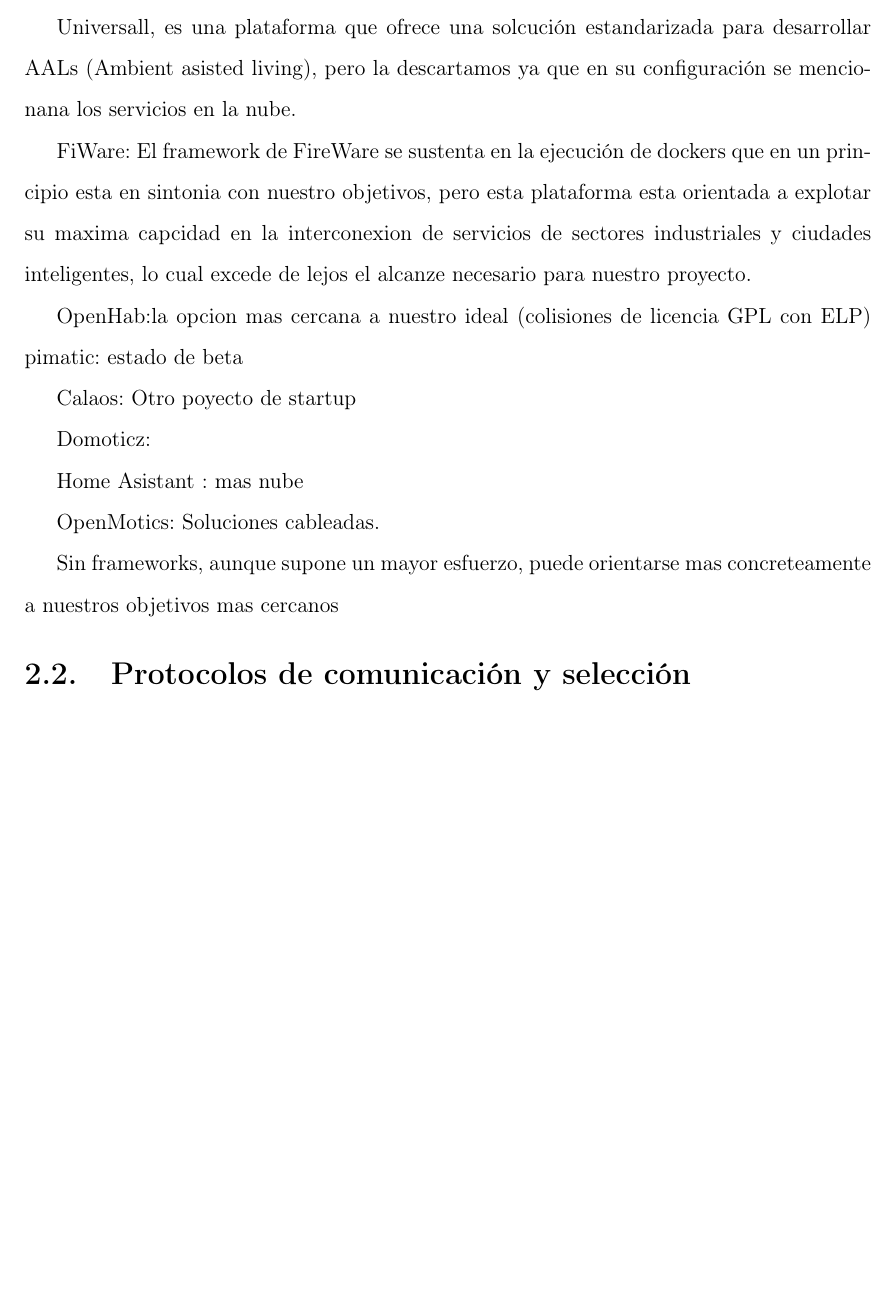
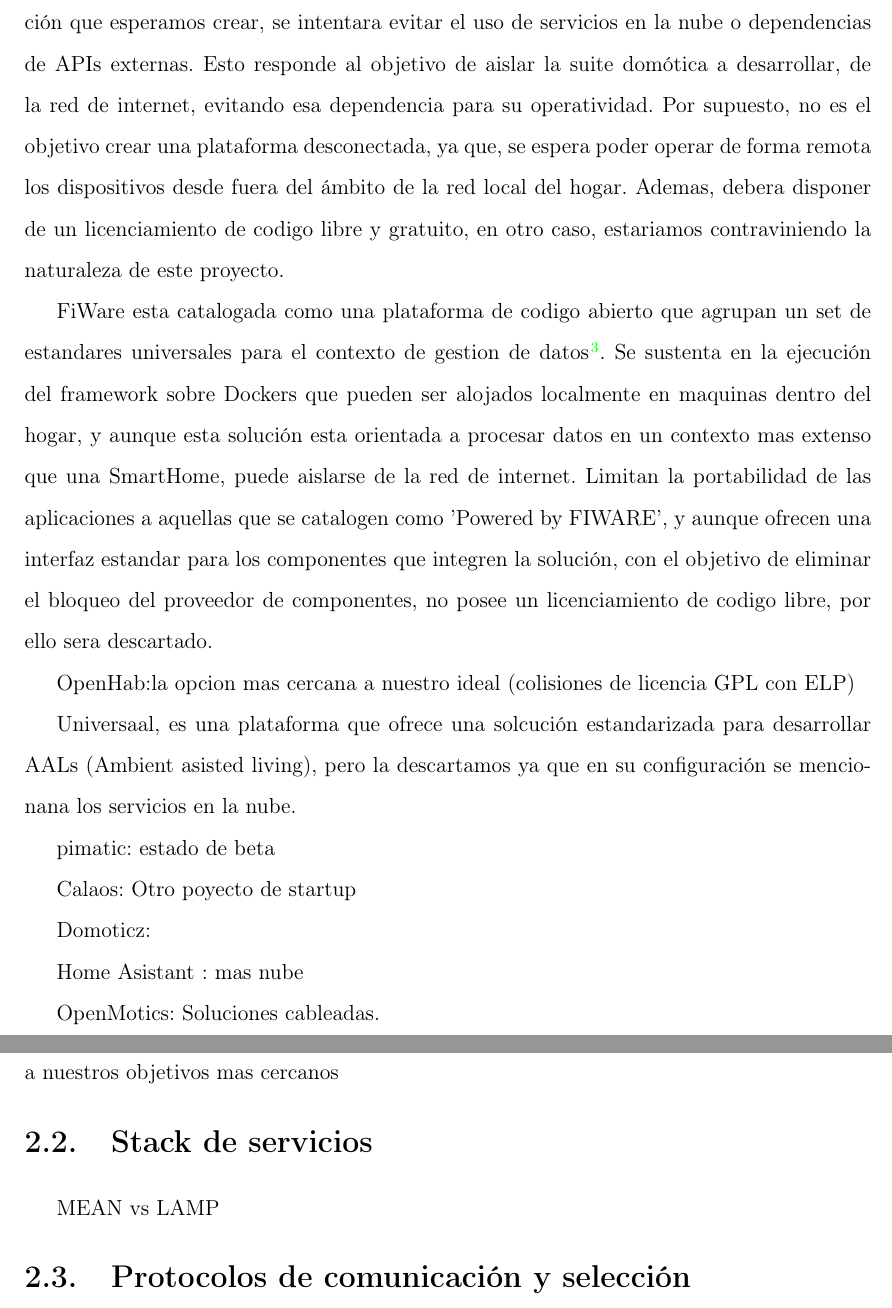
Before and after one commit to Kadaiser/Memoria-de-Trabajo-de-Fin-de-Grado, a LaTeX document (principal.tex, which reads capitulo2.tex): part of page 19 of 33 before the commit and two parts of pages 20 and 21 of 35 after it, the two joined at a grey line, cut at the place of the change, the shorter picture padded with empty space. Compiled offline with pdfLaTeX.

Commit message:
added content about frameworks in chapter 2

```diff
--- a/capitulo2.tex
+++ b/capitulo2.tex
@@ -21,16 +21,23 @@
 Con la aparición de las redes inalámbricas, y sus posteriores estándares de comunicaci como el WIFI, se popularizaron los sistemas de domótica aplicada directamente sobre los dispositivos, sin tener en cuenta la red eléctrica que los hace funcionar.
 
 
-
-
 \section{Frameworks disponibles para la gestión de IoT para SmartHomes}
 \label{ch:Capitulo2.1}
 
-Universall, es una plataforma que ofrece una solcución estandarizada para desarrollar AALs (Ambient asisted living), pero la descartamos ya que en su configuración se mencionana los servicios en la nube.
+Un planteamiento recurrente en el diseño de una solución basada en software es acelerar el proceso de desarrollo e implementación utilizando un framework. Es una buena idea. Estas herramientas están, en su mayoría, profundamente documentadas para exprimir sus capacidades al máximo, disponen de versionados y revisiones (en mayor o menor medida) que fortalecen tanto su seguridad, robustez, resiliencia e implementación. Poseen una buena abstracción del hardware en el que se ejecutan, sus servicios son modulares, su arquitectura es escalable.  En ocasiones están basados en software libre y/o gratuito, y disponen de una comunidad activa de usuarios a los que poder preguntar dudas. Estas son cualidades muy importantes, mas alla de las capacidades técnicas que cada opción pueda ofrecer.
+En el mundo del IoT es impórtate determinar el alcance en conectividad que se desea alcanzar y volumen de datos a tratar. Existen frameworks pensados para interconectar ingentes cantidades de dispositivos en grandes extensiones de terreno y bajo el peso de un abrumador volumen de datos que procesar como es el caso de las SmartCities, o la infraestructura del sector primario y secundario. En algunos casos, el alcance es tan extremo que el concepto de IoT evoluciona a IoE (Internet of Everything) y se requiere la presencia de grandes actores tecnológicos, y sus soluciones, para abarcar estos proyectos, como es el caso del framework IBM BlueMix de IBM, el Cisco Virtualized Packet Core de Cisco, AWS IoT de Amazon o Azure IoT de Miscrosoft, por mencionar algunos ejemplos de este calibre.
 
-FiWare: El framework de FireWare se sustenta en la ejecución de dockers que en un principio esta en sintonia con nuestro objetivos, pero esta plataforma esta orientada a explotar su maxima capcidad en la interconexion de servicios de sectores industriales y ciudades inteligentes, lo cual excede de lejos el alcanze necesario para nuestro proyecto.
+Evidentemente, estos frameworks no fueron diseñados pensando en reducidos entornos como los de un hogar, y aunque son compatibles, el tiempo necesario en formación para su uso queda fuera de las capacidades y expectativas de un proyecto de las características que aqui se recoge. Sin embargo, también se dispone de un amplio abanico de opciones a un alcance más acorde a lo esperado de una solución SmartHome.
+
+Existe una serie de criterios que aplicaremos al valorar las opciones de frameworks disponibles, en consonancia con la motivación de este proyecto. Antes de realizar cualquier evaluación sobre las bondades de cada plataforma, es conveniente recordar que en la solución que esperamos crear, se intentara evitar el uso de servicios en la nube o dependencias de APIs externas. Esto responde al objetivo de aislar la suite domótica a desarrollar, de la red de internet, evitando esa dependencia para su operatividad. Por supuesto, no es el objetivo crear una plataforma desconectada, ya que, se espera poder operar de forma remota los dispositivos desde fuera del ámbito de la red local del hogar. Ademas, debera disponer de un licenciamiento de codigo libre y gratuito, en otro caso, estariamos contraviniendo la naturaleza de este proyecto.
+
+
+FiWare esta catalogada como una plataforma de codigo abierto que agrupan un set de estandares universales para el contexto de gestion de datos~\cite{whatisfiware}. Se sustenta en la ejecución del framework sobre Dockers que pueden ser alojados localmente en maquinas dentro del hogar, y aunque esta solución esta orientada a procesar datos en un contexto mas extenso que una SmartHome, puede aislarse de la red de internet. Limitan la portabilidad de las aplicaciones a aquellas que se catalogen como 'Powered by FIWARE', y aunque ofrecen una interfaz estandar para los componentes que integren la solución, con el objetivo de eliminar el bloqueo del proveedor de componentes, no posee un licenciamiento de codigo libre, por ello sera descartado.
 
 OpenHab:la opcion mas cercana a nuestro ideal (colisiones de licencia GPL con ELP)
+
+Universaal, es una plataforma que ofrece una solcución estandarizada para desarrollar AALs (Ambient asisted living), pero la descartamos ya que en su configuración se mencionana los servicios en la nube.
+
 pimatic: estado de beta
 
 Calaos: Otro poyecto de startup
@@ -44,3 +54,8 @@
 Sin frameworks, aunque supone un mayor esfuerzo, puede orientarse mas concreteamente a nuestros objetivos mas cercanos
 
+\section{Stack de servicios}
+\label{ch:Capitulo2.2}
+
+MEAN vs LAMP
+
 \section{Protocolos de comunicación y selección}
```
Also changed, not shown: capitulo1.tex (+1 -1 lines), references.bib (+7 -0 lines), principal.bbl, capitulo2.tex (5 more changed lines).
